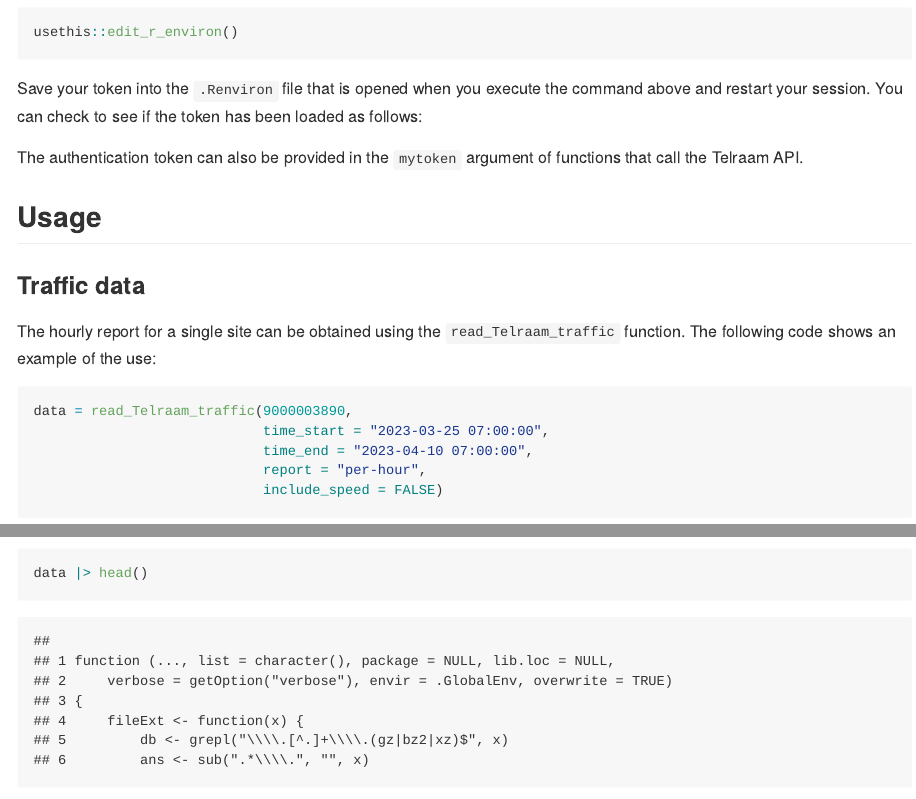
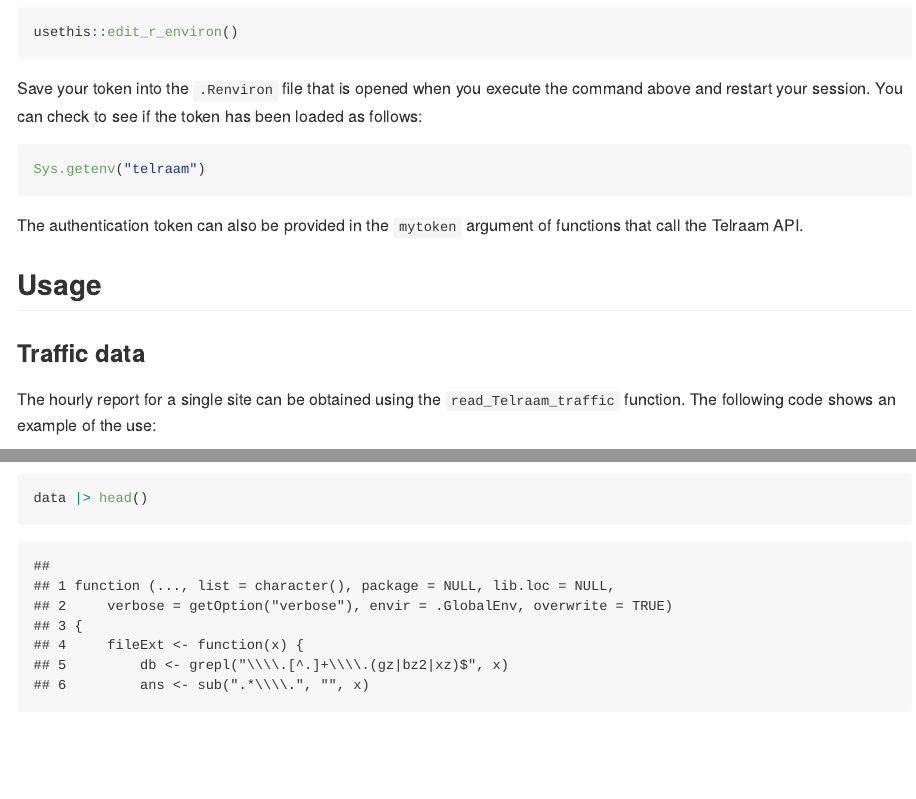
Before and after one commit to juanfonsecaLS1/telraamR, an R Markdown document (README.Rmd): the page in a window 1100 px wide, from 680 px down, and a second part further down, joined at a grey line. Rendered offline with R 4.5, knitr and Pandoc, with nearby package versions; some code elsewhere in the file could not run offline.

Commit message:
Update README.Rmd

````diff
--- a/README.Rmd
+++ b/README.Rmd
@@ -41,7 +41,7 @@
 Save your token into the `.Renviron` file that is opened when you execute the command above and restart your session.
 You can check to see if the token has been loaded as follows:
 
-```{r,include=FALSE}
+```{r,eval=F}
 Sys.getenv("telraam")
 ```
 
````
